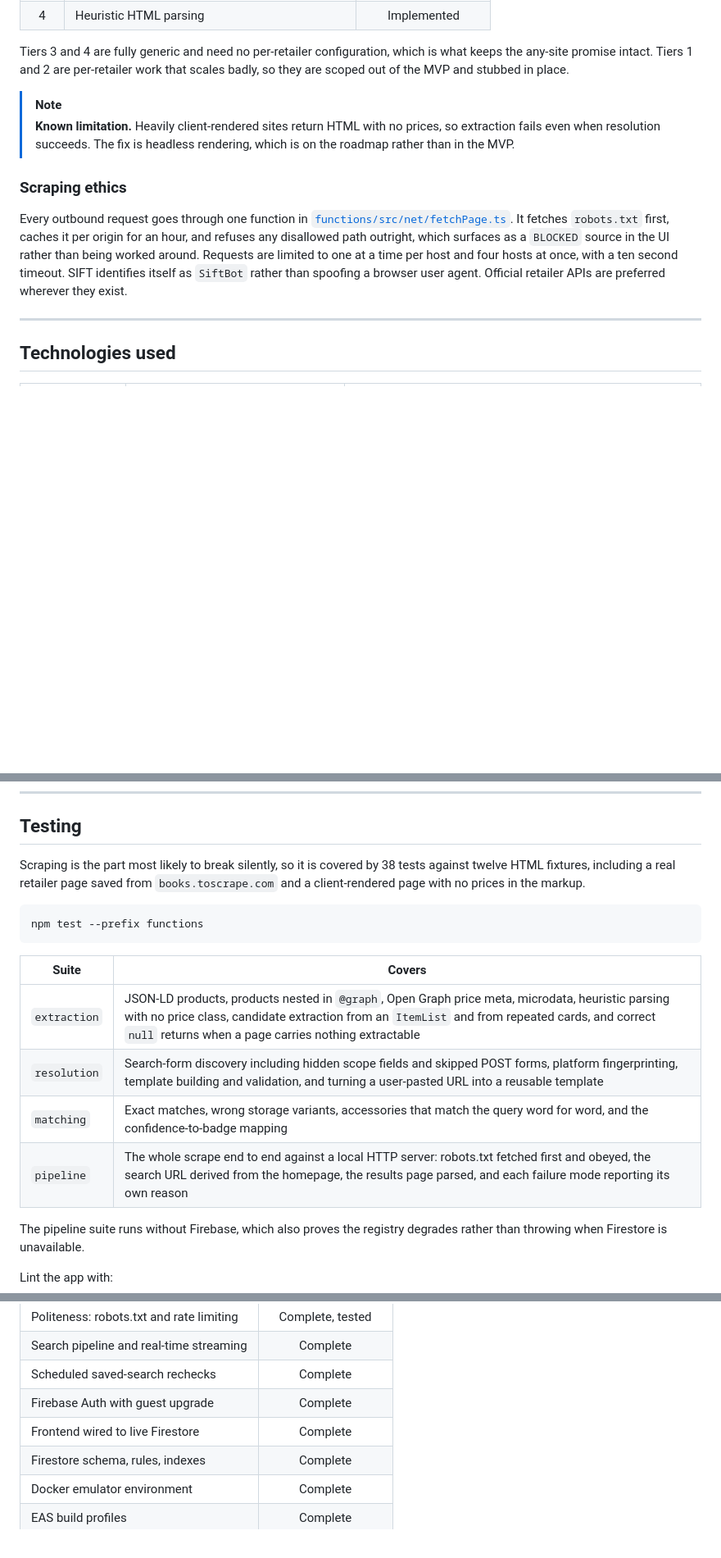
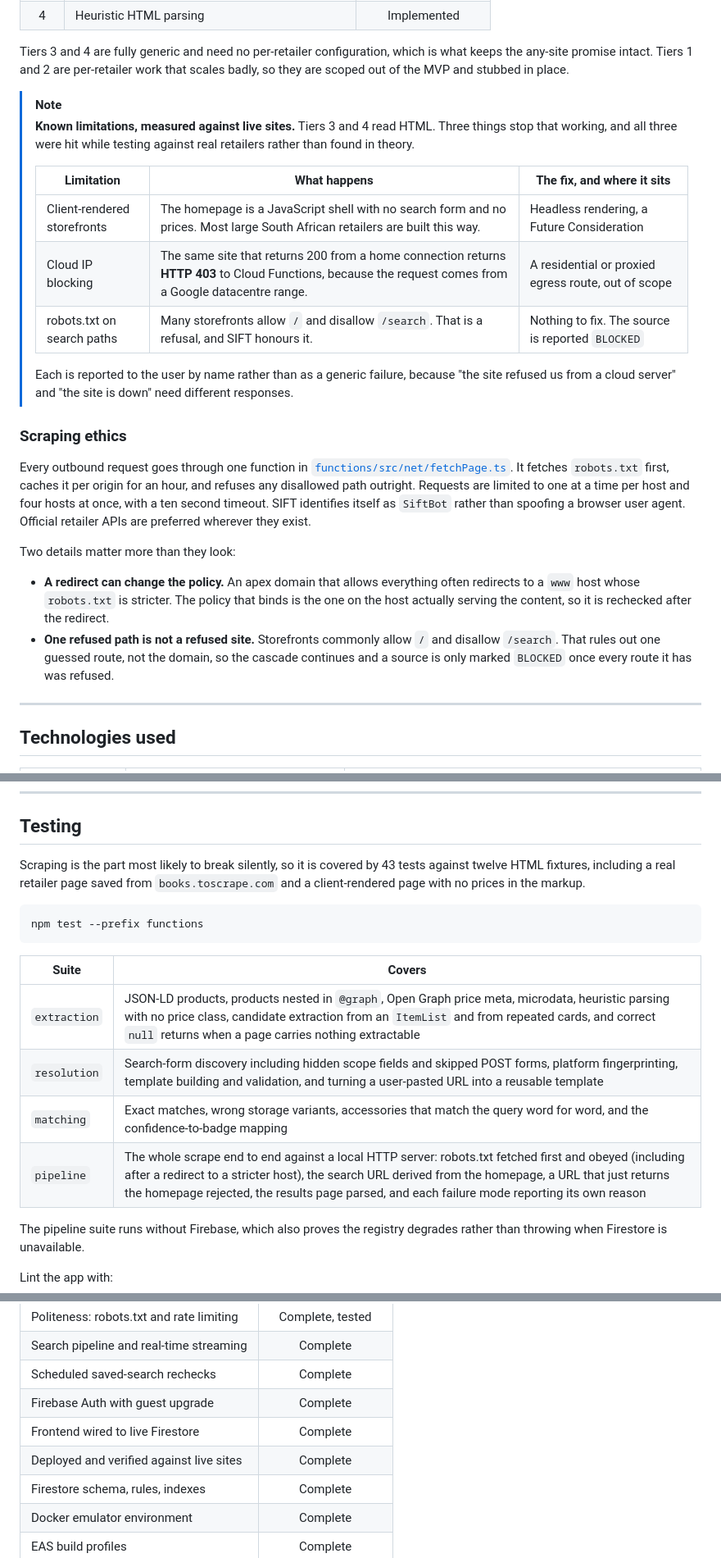
Before and after one commit to Keagan-Boucher/SIFT, a Markdown page: README.md, 3 parts joined by grey strips. Shown at 82% size. Drawn GitHub-style; blank space fills up the shorter version.

Commit message:
docs: record what running against live retailers actually showed
The known-limitation note was written from theory. It is now a measured
table: client-rendered storefronts, HTTP 403 from cloud IP ranges, and
robots.txt disallowing search paths while allowing the homepage. All
three were hit against real sites, and each is reported to the user by
name rather than as a generic failure.

Also documents that resolution proposes rather than decides, since the
write-back is only safe because a route is validated before it is stored.

````diff
--- a/README.md
+++ b/README.md
@@ -161,11 +163,24 @@ Every successful resolution writes its template back to the registry, so the sys
 Tiers 3 and 4 are fully generic and need no per-retailer configuration, which is what keeps the any-site promise intact. Tiers 1 and 2 are per-retailer work that scales badly, so they are scoped out of the MVP and stubbed in place.
 
 > [!NOTE]
-> **Known limitation.** Heavily client-rendered sites return HTML with no prices, so extraction fails even when resolution succeeds. The fix is headless rendering, which is on the roadmap rather than in the MVP.
+> **Known limitations, measured against live sites.** Tiers 3 and 4 read HTML. Three things stop that working, and all three were hit while testing against real retailers rather than found in theory.
+>
+> | Limitation | What happens | The fix, and where it sits |
+> | --- | --- | --- |
+> | Client-rendered storefronts | The homepage is a JavaScript shell with no search form and no prices. Most large South African retailers are built this way. | Headless rendering, a Future Consideration |
+> | Cloud IP blocking | The same site that returns 200 from a home connection returns **HTTP 403** to Cloud Functions, because the request comes from a Google datacentre range. | A residential or proxied egress route, out of scope |
+> | robots.txt on search paths | Many storefronts allow `/` and disallow `/search`. That is a refusal, and SIFT honours it. | Nothing to fix. The source is reported `BLOCKED` |
+>
+> Each is reported to the user by name rather than as a generic failure, because "the site refused us from a cloud server" and "the site is down" need different responses.
 
 ### Scraping ethics
 
-Every outbound request goes through one function in [`functions/src/net/fetchPage.ts`](functions/src/net/fetchPage.ts). It fetches `robots.txt` first, caches it per origin for an hour, and refuses any disallowed path outright, which surfaces as a `BLOCKED` source in the UI rather than being worked around. Requests are limited to one at a time per host and four hosts at once, with a ten second timeout. SIFT identifies itself as `SiftBot` rather than spoofing a browser user agent. Official retailer APIs are preferred wherever they exist.
+Every outbound request goes through one function in [`functions/src/net/fetchPage.ts`](functions/src/net/fetchPage.ts). It fetches `robots.txt` first, caches it per origin for an hour, and refuses any disallowed path outright. Requests are limited to one at a time per host and four hosts at once, with a ten second timeout. SIFT identifies itself as `SiftBot` rather than spoofing a browser user agent. Official retailer APIs are preferred wherever they exist.
+
+Two details matter more than they look:
+
+- **A redirect can change the policy.** An apex domain that allows everything often redirects to a `www` host whose `robots.txt` is stricter. The policy that binds is the one on the host actually serving the content, so it is rechecked after the redirect.
+- **One refused path is not a refused site.** Storefronts commonly allow `/` and disallow `/search`. That rules out one guessed route, not the domain, so the cascade continues and a source is only marked `BLOCKED` once every route it has was refused.
 
 ---
 
@@ -490,7 +505,7 @@ Composite indexes back the sorted listing query, both per-user listings, and the
 
 ## Testing
 
-Scraping is the part most likely to break silently, so it is covered by 38 tests against twelve HTML fixtures, including a real retailer page saved from `books.toscrape.com` and a client-rendered page with no prices in the markup.
+Scraping is the part most likely to break silently, so it is covered by 43 tests against twelve HTML fixtures, including a real retailer page saved from `books.toscrape.com` and a client-rendered page with no prices in the markup.
 
 ```bash
 npm test --prefix functions
@@ -501,7 +516,7 @@ npm test --prefix functions
 | `extraction` | JSON-LD products, products nested in `@graph`, Open Graph price meta, microdata, heuristic parsing with no price class, candidate extraction from an `ItemList` and from repeated cards, and correct `null` returns when a page carries nothing extractable |
 | `resolution` | Search-form discovery including hidden scope fields and skipped POST forms, platform fingerprinting, template building and validation, and turning a user-pasted URL into a reusable template |
 | `matching` | Exact matches, wrong storage variants, accessories that match the query word for word, and the confidence-to-badge mapping |
-| `pipeline` | The whole scrape end to end against a local HTTP server: robots.txt fetched first and obeyed, the search URL derived from the homepage, the results page parsed, and each failure mode reporting its own reason |
+| `pipeline` | The whole scrape end to end against a local HTTP server: robots.txt fetched first and obeyed (including after a redirect to a stricter host), the search URL derived from the homepage, a URL that just returns the homepage rejected, the results page parsed, and each failure mode reporting its own reason |
 
 The pipeline suite runs without Firebase, which also proves the registry degrades rather than throwing when Firestore is unavailable.
 
@@ -582,6 +597,7 @@ Status is never carried by colour alone. Every tier badge, source chip and alert
 | Scheduled saved-search rechecks          |       Complete       |
 | Firebase Auth with guest upgrade         |       Complete       |
 | Frontend wired to live Firestore         |       Complete       |
+| Deployed and verified against live sites |       Complete       |
 | Firestore schema, rules, indexes         |       Complete       |
 | Docker emulator environment              |       Complete       |
 | EAS build profiles                       |       Complete       |
````
Also changed, not shown: other parts of README.md (+3 -1 lines).
